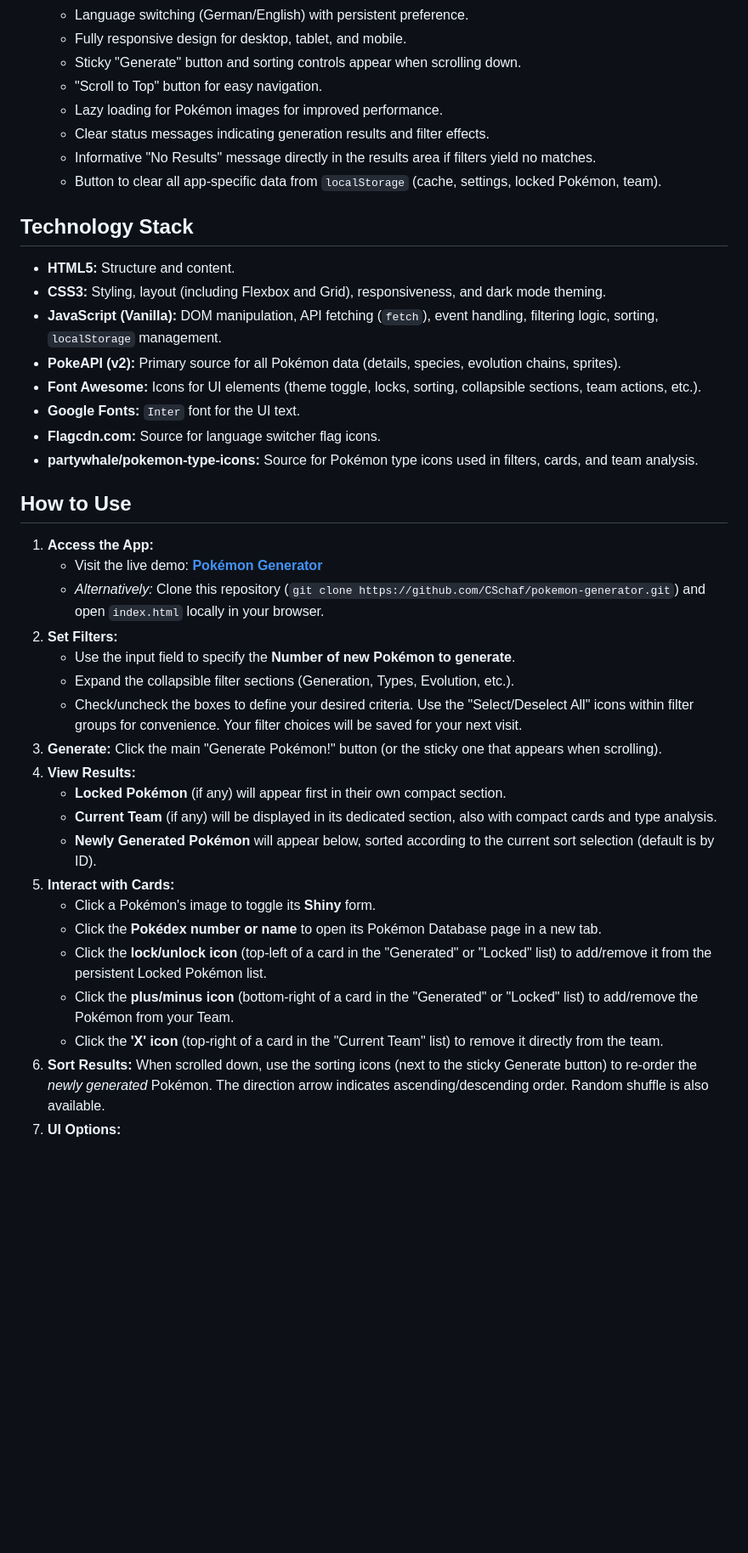
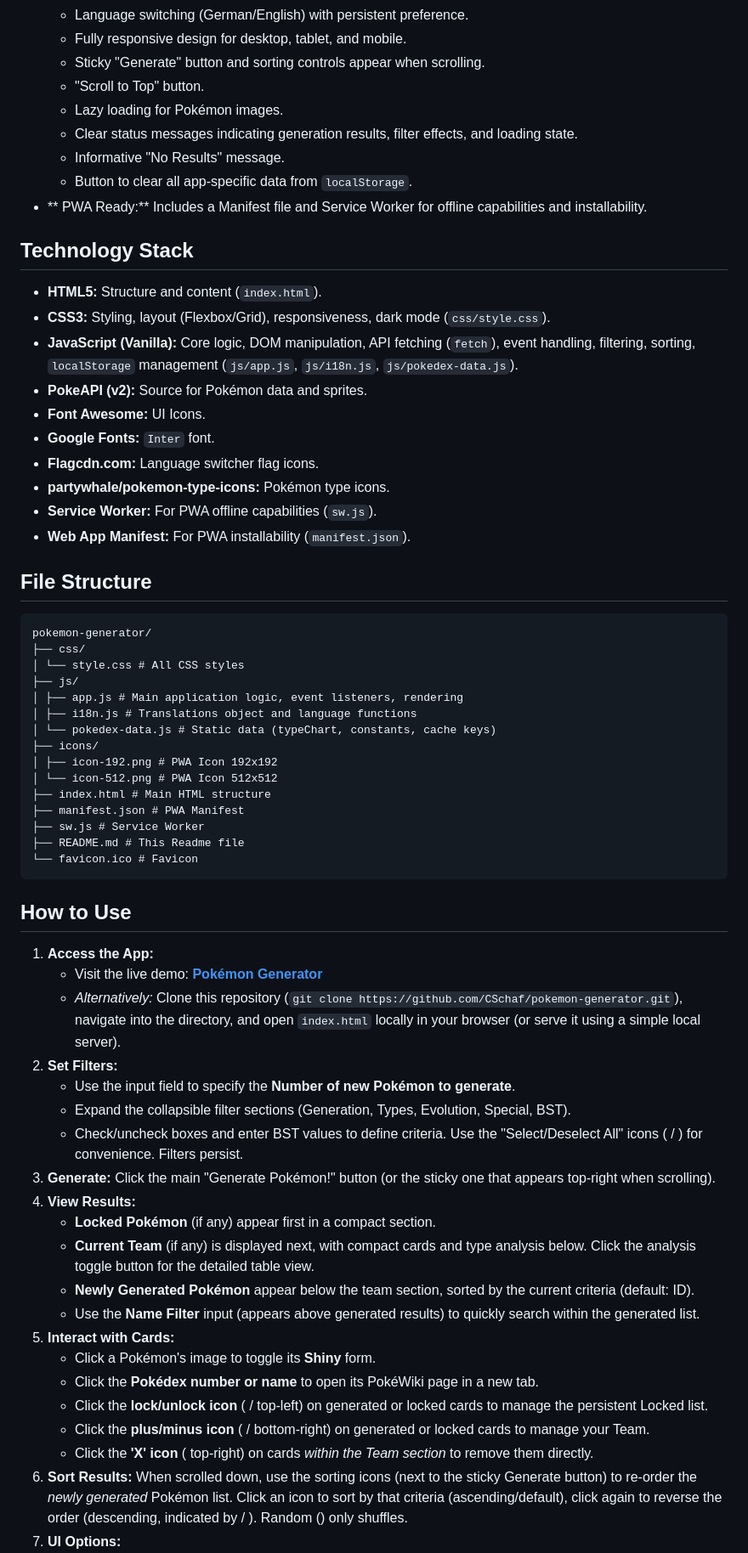
Before and after one commit to cschaf/pokemon-generator, a Markdown page: README.md, the part around the change printed below. Shown: that part at 85% size. GitHub-like rendering; blank space fills up the shorter version.

````diff
--- a/README.md
+++ b/README.md
@@ -60,42 +69,64 @@ If you enjoy this tool and would like to support its development, you can:
     *   Language switching (German/English) with persistent preference.
     *   Fully responsive design for desktop, tablet, and mobile.
-    *   Sticky "Generate" button and sorting controls appear when scrolling down.
-    *   "Scroll to Top" button for easy navigation.
-    *   Lazy loading for Pokémon images for improved performance.
-    *   Clear status messages indicating generation results and filter effects.
-    *   Informative "No Results" message directly in the results area if filters yield no matches.
-    *   Button to clear all app-specific data from `localStorage` (cache, settings, locked Pokémon, team).
+    *   Sticky "Generate" button and sorting controls appear when scrolling.
+    *   "Scroll to Top" button.
+    *   Lazy loading for Pokémon images.
+    *   Clear status messages indicating generation results, filter effects, and loading state.
+    *   Informative "No Results" message.
+    *   Button to clear all app-specific data from `localStorage`.
+*   ** PWA Ready:** Includes a Manifest file and Service Worker for offline capabilities and installability.
 
 ## Technology Stack
 
-*   **HTML5:** Structure and content.
-*   **CSS3:** Styling, layout (including Flexbox and Grid), responsiveness, and dark mode theming.
-*   **JavaScript (Vanilla):** DOM manipulation, API fetching (`fetch`), event handling, filtering logic, sorting, `localStorage` management.
-*   **PokeAPI (v2):** Primary source for all Pokémon data (details, species, evolution chains, sprites).
-*   **Font Awesome:** Icons for UI elements (theme toggle, locks, sorting, collapsible sections, team actions, etc.).
-*   **Google Fonts:** `Inter` font for the UI text.
-*   **Flagcdn.com:** Source for language switcher flag icons.
-*   **partywhale/pokemon-type-icons:** Source for Pokémon type icons used in filters, cards, and team analysis.
+*   **HTML5:** Structure and content (`index.html`).
+*   **CSS3:** Styling, layout (Flexbox/Grid), responsiveness, dark mode (`css/style.css`).
+*   **JavaScript (Vanilla):** Core logic, DOM manipulation, API fetching (`fetch`), event handling, filtering, sorting, `localStorage` management (`js/app.js`, `js/i18n.js`, `js/pokedex-data.js`).
+*   **PokeAPI (v2):** Source for Pokémon data and sprites.
+*   **Font Awesome:** UI Icons.
+*   **Google Fonts:** `Inter` font.
+*   **Flagcdn.com:** Language switcher flag icons.
+*   **partywhale/pokemon-type-icons:** Pokémon type icons.
+*   **Service Worker:** For PWA offline capabilities (`sw.js`).
+*   **Web App Manifest:** For PWA installability (`manifest.json`).
 
+## File Structure
+```
+pokemon-generator/
+├── css/
+│ └── style.css # All CSS styles
+├── js/
+│ ├── app.js # Main application logic, event listeners, rendering
+│ ├── i18n.js # Translations object and language functions
+│ └── pokedex-data.js # Static data (typeChart, constants, cache keys)
+├── icons/
+│ ├── icon-192.png # PWA Icon 192x192
+│ └── icon-512.png # PWA Icon 512x512
+├── index.html # Main HTML structure
+├── manifest.json # PWA Manifest
+├── sw.js # Service Worker
+├── README.md # This Readme file
+└── favicon.ico # Favicon
+```
 ## How to Use
 
 1.  **Access the App:**
     *   Visit the live demo: **[Pokémon Generator](https://cschaf.github.io/pokemon-generator/index.html)**
-    *   *Alternatively:* Clone this repository (`git clone https://github.com/CSchaf/pokemon-generator.git`) and open `index.html` locally in your browser.
+    *   *Alternatively:* Clone this repository (`git clone https://github.com/CSchaf/pokemon-generator.git`), navigate into the directory, and open `index.html` locally in your browser (or serve it using a simple local server).
 2.  **Set Filters:**
     *   Use the input field to specify the **Number of new Pokémon to generate**.
-    *   Expand the collapsible filter sections (Generation, Types, Evolution, etc.).
-    *   Check/uncheck the boxes to define your desired criteria. Use the "Select/Deselect All" icons within filter groups for convenience. Your filter choices will be saved for your next visit.
-3.  **Generate:** Click the main "Generate Pokémon!" button (or the sticky one that appears when scrolling).
+    *   Expand the collapsible filter sections (Generation, Types, Evolution, Special, BST).
+    *   Check/uncheck boxes and enter BST values to define criteria. Use the "Select/Deselect All" icons (<i class="fa-solid fa-square-check"></i> / <i class="fa-solid fa-square-minus"></i>) for convenience. Filters persist.
+3.  **Generate:** Click the main "Generate Pokémon!" button (or the sticky one that appears top-right when scrolling).
 4.  **View Results:**
-    *   **Locked Pokémon** (if any) will appear first in their own compact section.
-    *   **Current Team** (if any) will be displayed in its dedicated section, also with compact cards and type analysis.
-    *   **Newly Generated Pokémon** will appear below, sorted according to the current sort selection (default is by ID).
+    *   **Locked Pokémon** (if any) appear first in a compact section.
+    *   **Current Team** (if any) is displayed next, with compact cards and type analysis below. Click the analysis toggle button for the detailed table view.
+    *   **Newly Generated Pokémon** appear below the team section, sorted by the current criteria (default: ID).
+    *   Use the **Name Filter** input (appears above generated results) to quickly search within the generated list.
 5.  **Interact with Cards:**
     *   Click a Pokémon's image to toggle its **Shiny** form.
-    *   Click the **Pokédex number or name** to open its Pokémon Database page in a new tab.
-    *   Click the **lock/unlock icon** (top-left of a card in the "Generated" or "Locked" list) to add/remove it from the persistent Locked Pokémon list.
-    *   Click the **plus/minus icon** (bottom-right of a card in the "Generated" or "Locked" list) to add/remove the Pokémon from your Team.
-    *   Click the **'X' icon** (top-right of a card in the "Current Team" list) to remove it directly from the team.
-6.  **Sort Results:** When scrolled down, use the sorting icons (next to the sticky Generate button) to re-order the *newly generated* Pokémon. The direction arrow indicates ascending/descending order. Random shuffle is also available.
+    *   Click the **Pokédex number or name** to open its PokéWiki page in a new tab.
+    *   Click the **lock/unlock icon** (<i class="fa-solid fa-unlock"></i> / <i class="fa-solid fa-lock"></i> top-left) on generated or locked cards to manage the persistent Locked list.
+    *   Click the **plus/minus icon** (<i class="fa-solid fa-plus"></i> / <i class="fa-solid fa-minus"></i> bottom-right) on generated or locked cards to manage your Team.
+    *   Click the **'X' icon** (<i class="fa-solid fa-times-circle"></i> top-right) on cards *within the Team section* to remove them directly.
+6.  **Sort Results:** When scrolled down, use the sorting icons (next to the sticky Generate button) to re-order the *newly generated* Pokémon list. Click an icon to sort by that criteria (ascending/default), click again to reverse the order (descending, indicated by <i class="fa-solid fa-arrow-up-short-wide"></i> / <i class="fa-solid fa-arrow-down-wide-short"></i>). Random (<i class="fa-solid fa-shuffle"></i>) only shuffles.
 7.  **UI Options:**
````
Also changed, not shown: other parts of README.md (+58 -44 lines).
